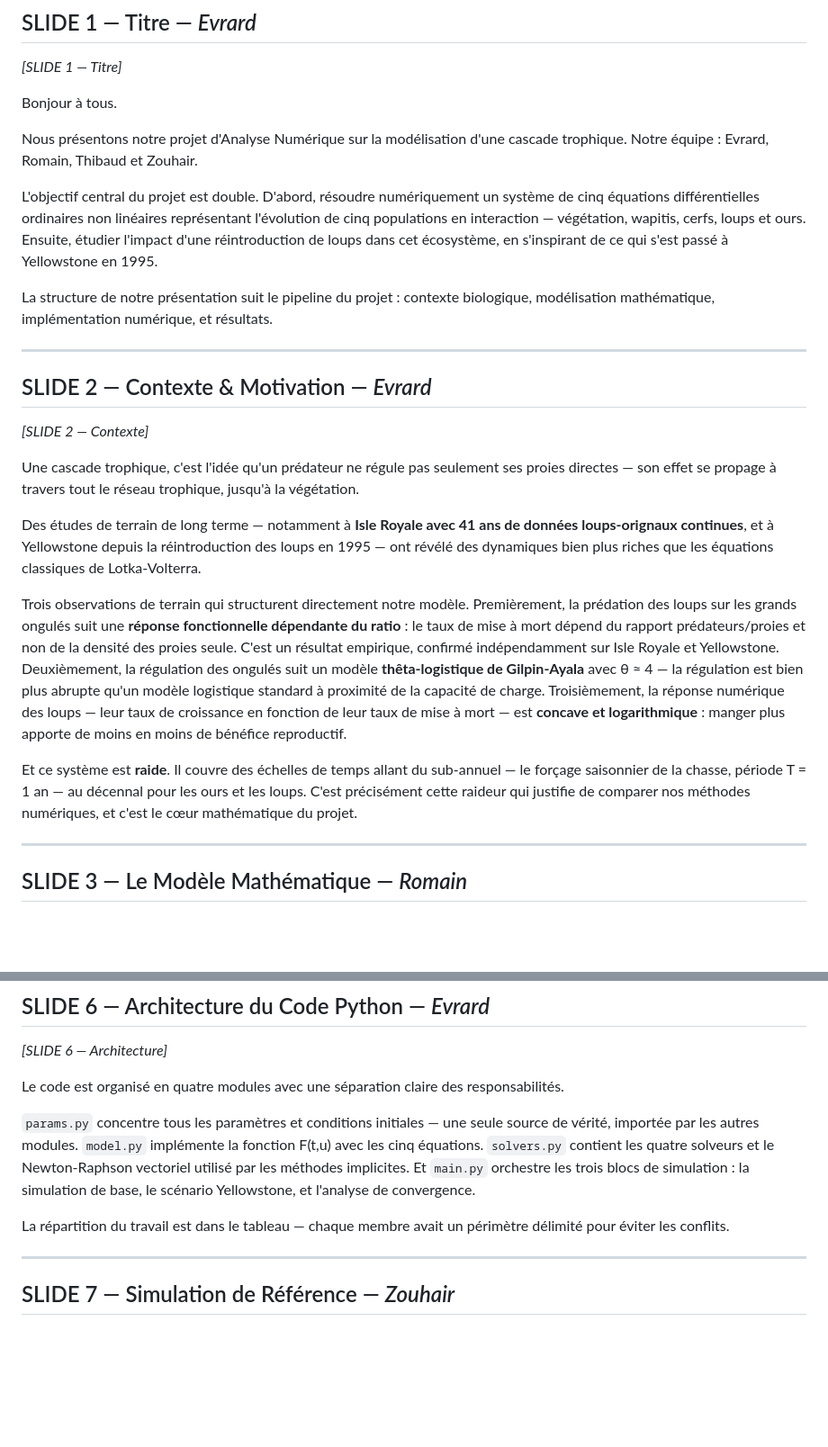
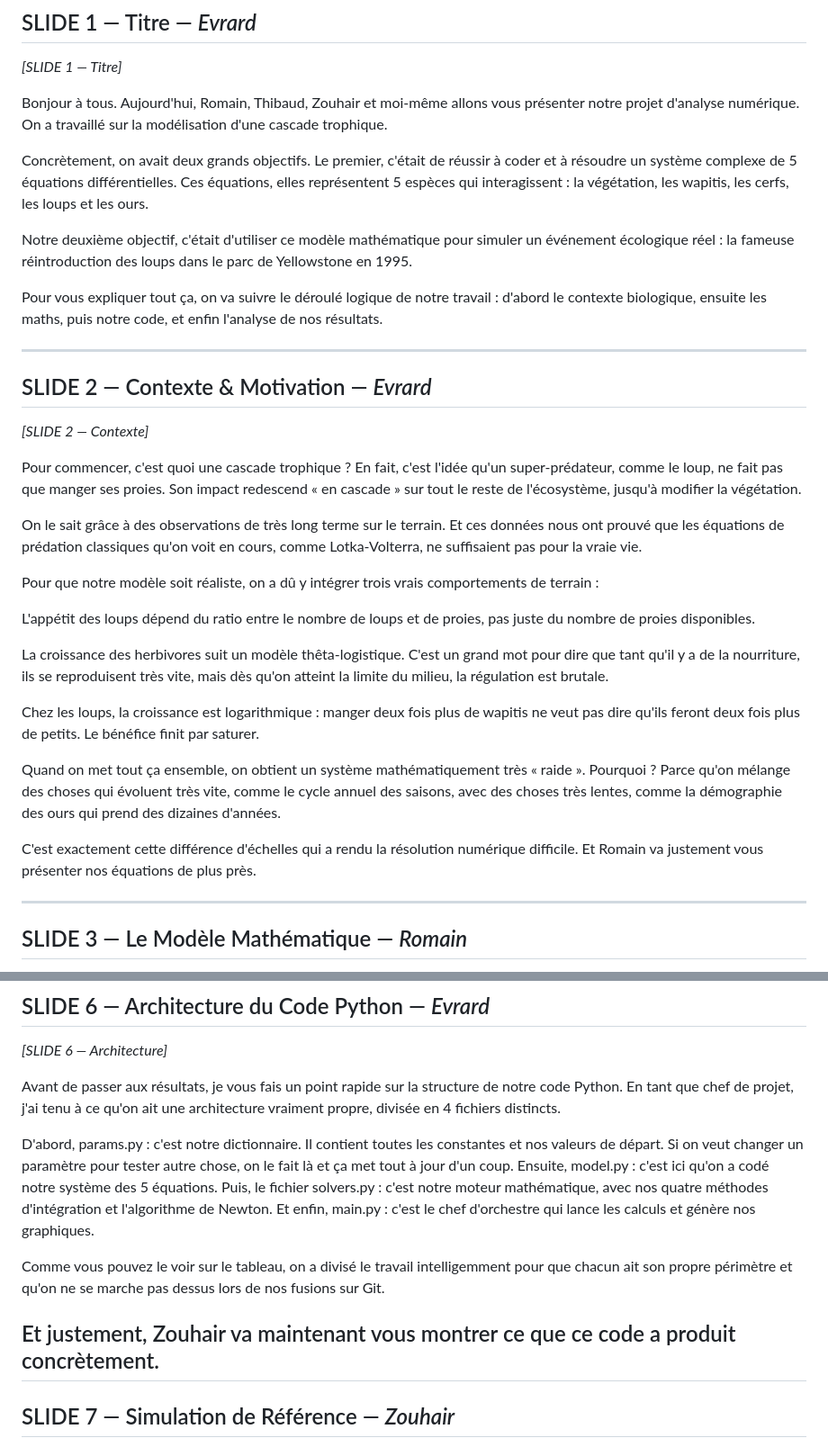
Before and after one commit to evrardlecureur/ProjetAN, a Markdown page: script_soutenance.md, 2 parts joined by grey strips. Shown at 90% size. Rendered like a GitHub page; blank space fills up the shorter version.

```diff
--- a/script_soutenance.md
+++ b/script_soutenance.md
@@ -16,13 +16,13 @@
 
 *[SLIDE 1 — Titre]*
 
-Bonjour à tous.
+Bonjour à tous. Aujourd'hui, Romain, Thibaud, Zouhair et moi-même allons vous présenter notre projet d'analyse numérique. On a travaillé sur la modélisation d'une cascade trophique.
 
-Nous présentons notre projet d'Analyse Numérique sur la modélisation d'une cascade trophique. Notre équipe : Evrard, Romain, Thibaud et Zouhair.
+Concrètement, on avait deux grands objectifs. Le premier, c'était de réussir à coder et à résoudre un système complexe de 5 équations différentielles. Ces équations, elles représentent 5 espèces qui interagissent : la végétation, les wapitis, les cerfs, les loups et les ours.
 
-L'objectif central du projet est double. D'abord, résoudre numériquement un système de cinq équations différentielles ordinaires non linéaires représentant l'évolution de cinq populations en interaction — végétation, wapitis, cerfs, loups et ours. Ensuite, étudier l'impact d'une réintroduction de loups dans cet écosystème, en s'inspirant de ce qui s'est passé à Yellowstone en 1995.
+Notre deuxième objectif, c'était d'utiliser ce modèle mathématique pour simuler un événement écologique réel : la fameuse réintroduction des loups dans le parc de Yellowstone en 1995.
 
-La structure de notre présentation suit le pipeline du projet : contexte biologique, modélisation mathématique, implémentation numérique, et résultats.
+Pour vous expliquer tout ça, on va suivre le déroulé logique de notre travail : d'abord le contexte biologique, ensuite les maths, puis notre code, et enfin l'analyse de nos résultats.
 
 ---
 
@@ -30,13 +30,21 @@ La structure de notre présentation suit le pipeline du projet : contexte biolog
 
 *[SLIDE 2 — Contexte]*
 
-Une cascade trophique, c'est l'idée qu'un prédateur ne régule pas seulement ses proies directes — son effet se propage à travers tout le réseau trophique, jusqu'à la végétation.
+Pour commencer, c'est quoi une cascade trophique ? En fait, c'est l'idée qu'un super-prédateur, comme le loup, ne fait pas que manger ses proies. Son impact redescend « en cascade » sur tout le reste de l'écosystème, jusqu'à modifier la végétation.
 
-Des études de terrain de long terme — notamment à **Isle Royale avec 41 ans de données loups-orignaux continues**, et à Yellowstone depuis la réintroduction des loups en 1995 — ont révélé des dynamiques bien plus riches que les équations classiques de Lotka-Volterra.
+On le sait grâce à des observations de très long terme sur le terrain. Et ces données nous ont prouvé que les équations de prédation classiques qu'on voit en cours, comme Lotka-Volterra, ne suffisaient pas pour la vraie vie.
 
-Trois observations de terrain qui structurent directement notre modèle. Premièrement, la prédation des loups sur les grands ongulés suit une **réponse fonctionnelle dépendante du ratio** : le taux de mise à mort dépend du rapport prédateurs/proies et non de la densité des proies seule. C'est un résultat empirique, confirmé indépendamment sur Isle Royale et Yellowstone. Deuxièmement, la régulation des ongulés suit un modèle **thêta-logistique de Gilpin-Ayala** avec θ ≈ 4 — la régulation est bien plus abrupte qu'un modèle logistique standard à proximité de la capacité de charge. Troisièmement, la réponse numérique des loups — leur taux de croissance en fonction de leur taux de mise à mort — est **concave et logarithmique** : manger plus apporte de moins en moins de bénéfice reproductif.
+Pour que notre modèle soit réaliste, on a dû y intégrer trois vrais comportements de terrain :
 
-Et ce système est **raide**. Il couvre des échelles de temps allant du sub-annuel — le forçage saisonnier de la chasse, période T = 1 an — au décennal pour les ours et les loups. C'est précisément cette raideur qui justifie de comparer nos méthodes numériques, et c'est le cœur mathématique du projet.
+L'appétit des loups dépend du ratio entre le nombre de loups et de proies, pas juste du nombre de proies disponibles.
+
+La croissance des herbivores suit un modèle thêta-logistique. C'est un grand mot pour dire que tant qu'il y a de la nourriture, ils se reproduisent très vite, mais dès qu'on atteint la limite du milieu, la régulation est brutale.
+
+Chez les loups, la croissance est logarithmique : manger deux fois plus de wapitis ne veut pas dire qu'ils feront deux fois plus de petits. Le bénéfice finit par saturer.
+
+Quand on met tout ça ensemble, on obtient un système mathématiquement très « raide ». Pourquoi ? Parce qu'on mélange des choses qui évoluent très vite, comme le cycle annuel des saisons, avec des choses très lentes, comme la démographie des ours qui prend des dizaines d'années.
+
+C'est exactement cette différence d'échelles qui a rendu la résolution numérique difficile. Et Romain va justement vous présenter nos équations de plus près.
 
 ---
 
@@ -92,12 +100,16 @@ Avant de les présenter, un mot sur la raideur. Un système est raide quand son
 
 *[SLIDE 6 — Architecture]*
 
-Le code est organisé en quatre modules avec une séparation claire des responsabilités.
+Avant de passer aux résultats, je vous fais un point rapide sur la structure de notre code Python. En tant que chef de projet, j'ai tenu à ce qu'on ait une architecture vraiment propre, divisée en 4 fichiers distincts.
 
-`params.py` concentre tous les paramètres et conditions initiales — une seule source de vérité, importée par les autres modules. `model.py` implémente la fonction F(t,u) avec les cinq équations. `solvers.py` contient les quatre solveurs et le Newton-Raphson vectoriel utilisé par les méthodes implicites. Et `main.py` orchestre les trois blocs de simulation : la simulation de base, le scénario Yellowstone, et l'analyse de convergence.
+D'abord, params.py : c'est notre dictionnaire. Il contient toutes les constantes et nos valeurs de départ. Si on veut changer un paramètre pour tester autre chose, on le fait là et ça met tout à jour d'un coup.
+Ensuite, model.py : c'est ici qu'on a codé notre système des 5 équations.
+Puis, le fichier solvers.py : c'est notre moteur mathématique, avec nos quatre méthodes d'intégration et l'algorithme de Newton.
+Et enfin, main.py : c'est le chef d'orchestre qui lance les calculs et génère nos graphiques.
 
-La répartition du travail est dans le tableau — chaque membre avait un périmètre délimité pour éviter les conflits.
+Comme vous pouvez le voir sur le tableau, on a divisé le travail intelligemment pour que chacun ait son propre périmètre et qu'on ne se marche pas dessus lors de nos fusions sur Git.
 
+Et justement, Zouhair va maintenant vous montrer ce que ce code a produit concrètement.
 ---
 
 ## SLIDE 7 — Simulation de Référence — *Zouhair*
```
Also changed, not shown: other parts of script_soutenance.md (+4 -3 lines).
